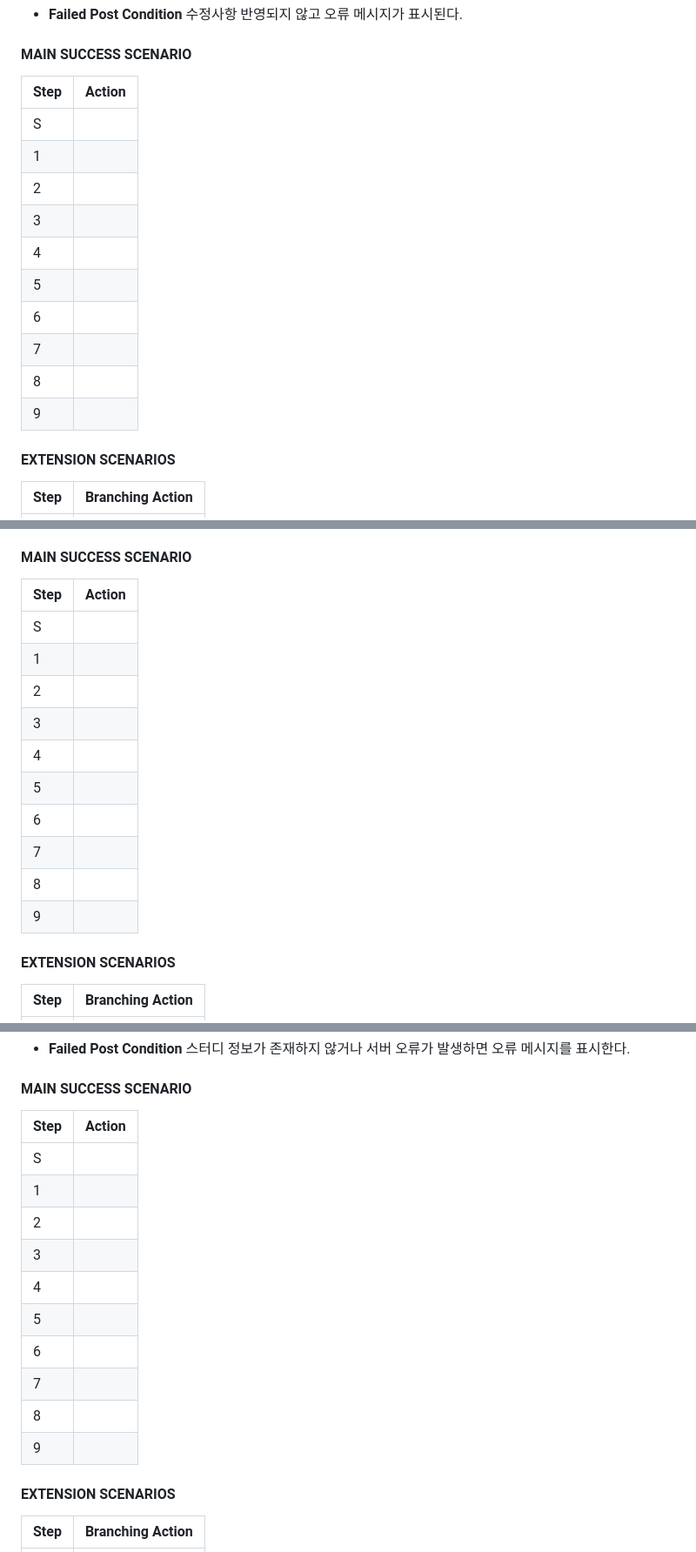
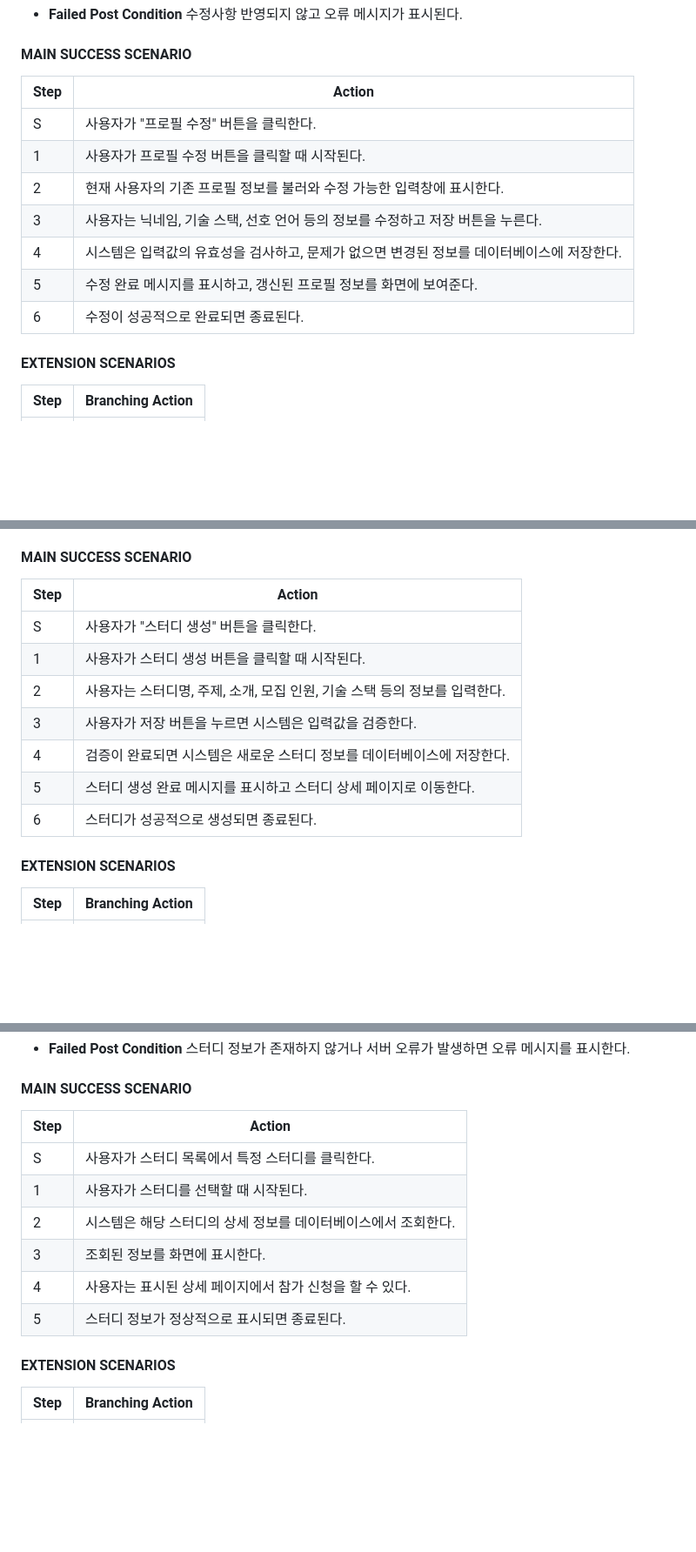
Before and after one commit to OHWCH/se_dev, a Markdown page: SDS_[깃라잡이].md, 3 parts joined by grey strips. Shown at 87% size. Drawn GitHub-style; blank space fills up the shorter version.

```diff
--- a/SDS_[깃라잡이].md
+++ b/SDS_[깃라잡이].md
@@ -598,18 +683,15 @@
 
 #### MAIN SUCCESS SCENARIO
 
-| Step | Action |
-| ---- | ------ |
-| S    |        |
-| 1    |        |
-| 2    |        |
-| 3    |        |
-| 4    |        |
-| 5    |        |
-| 6    |        |
-| 7    |        |
-| 8    |        |
-| 9    |        |
+| Step | Action                                             |
+| ---- | -------------------------------------------------- |
+| S    | 사용자가 "프로필 수정" 버튼을 클릭한다.                            |
+| 1    | 사용자가 프로필 수정 버튼을 클릭할 때 시작된다.                        |
+| 2    | 현재 사용자의 기존 프로필 정보를 불러와 수정 가능한 입력창에 표시한다.           |
+| 3    | 사용자는 닉네임, 기술 스택, 선호 언어 등의 정보를 수정하고 저장 버튼을 누른다.     |
+| 4    | 시스템은 입력값의 유효성을 검사하고, 문제가 없으면 변경된 정보를 데이터베이스에 저장한다. |
+| 5    | 수정 완료 메시지를 표시하고, 갱신된 프로필 정보를 화면에 보여준다.             |
+| 6    | 수정이 성공적으로 완료되면 종료된다.                               |
 
 
 
@@ -702,18 +784,15 @@
 
 #### MAIN SUCCESS SCENARIO
 
-| Step | Action |
-| ---- | ------ |
-| S    |        |
-| 1    |        |
-| 2    |        |
-| 3    |        |
-| 4    |        |
-| 5    |        |
-| 6    |        |
-| 7    |        |
-| 8    |        |
-| 9    |        |
+| Step | Action                                       |
+| ---- | -------------------------------------------- |
+| S    | 사용자가 "스터디 생성" 버튼을 클릭한다.                      |
+| 1    | 사용자가 스터디 생성 버튼을 클릭할 때 시작된다.                  |
+| 2    | 사용자는 스터디명, 주제, 소개, 모집 인원, 기술 스택 등의 정보를 입력한다. |
+| 3    | 사용자가 저장 버튼을 누르면 시스템은 입력값을 검증한다.              |
+| 4    | 검증이 완료되면 시스템은 새로운 스터디 정보를 데이터베이스에 저장한다.      |
+| 5    | 스터디 생성 완료 메시지를 표시하고 스터디 상세 페이지로 이동한다.        |
+| 6    | 스터디가 성공적으로 생성되면 종료된다.                        |
 
 
 
@@ -997,18 +1068,14 @@
 
 #### MAIN SUCCESS SCENARIO
 
-| Step | Action |
-| ---- | ------ |
-| S    |        |
-| 1    |        |
-| 2    |        |
-| 3    |        |
-| 4    |        |
-| 5    |        |
-| 6    |        |
-| 7    |        |
-| 8    |        |
-| 9    |        |
+| Step | Action                             |
+| ---- | ---------------------------------- |
+| S    | 사용자가 스터디 목록에서 특정 스터디를 클릭한다.        |
+| 1    | 사용자가 스터디를 선택할 때 시작된다.              |
+| 2    | 시스템은 해당 스터디의 상세 정보를 데이터베이스에서 조회한다. |
+| 3    | 조회된 정보를 화면에 표시한다.                  |
+| 4    | 사용자는 표시된 상세 페이지에서 참가 신청을 할 수 있다.   |
+| 5    | 스터디 정보가 정상적으로 표시되면 종료된다.           |
 
 
 
```
Also changed, not shown: other parts of SDS_[깃라잡이].md (+125 -48 lines).
